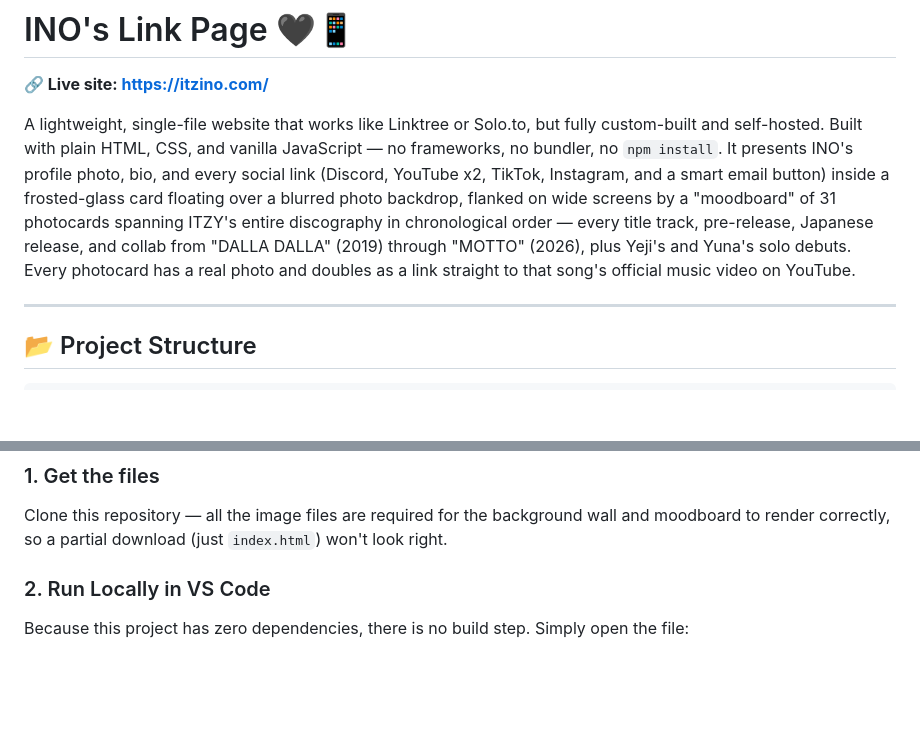
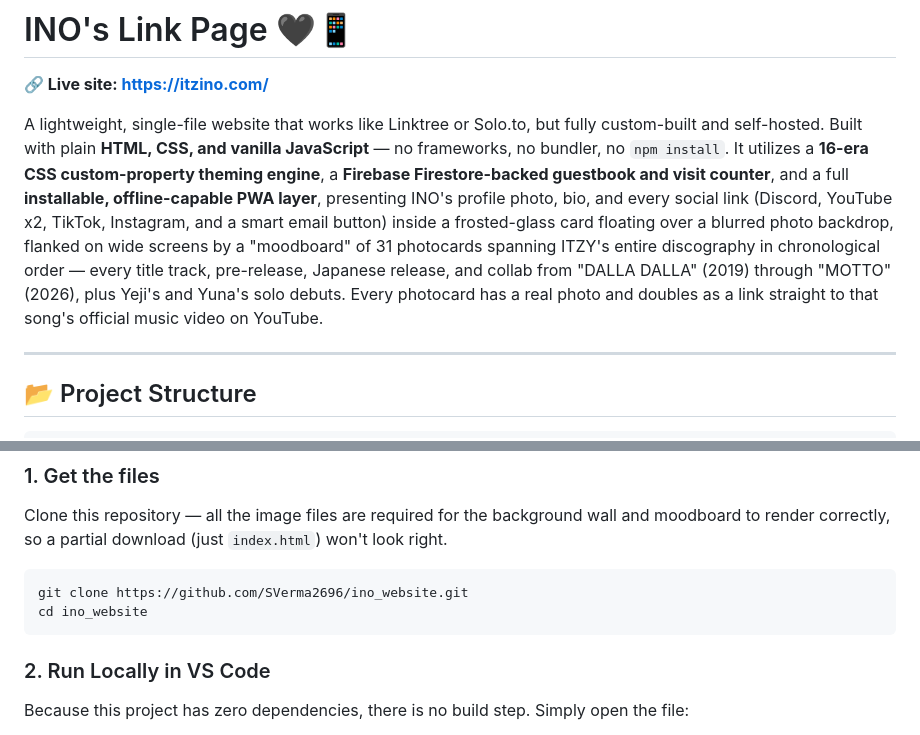
Before and after one commit to SVerma2696/ino_website, a Markdown page: README.md, 2 parts joined by grey strips. Rendered like a GitHub page; blank space fills up the shorter version.

Commit message:
Edit README format with tech-stack bolding and a git clone example

````diff
--- a/README.md
+++ b/README.md
@@ -4,7 +4,7 @@ A fan-made, single-file "link in bio" page for ITZY content creator INO, styled
 
 **🔗 Live site: [https://itzino.com/](https://itzino.com/)**
 
-A lightweight, single-file website that works like Linktree or Solo.to, but fully custom-built and self-hosted. Built with plain HTML, CSS, and vanilla JavaScript — no frameworks, no bundler, no `npm install`. It presents INO's profile photo, bio, and every social link (Discord, YouTube x2, TikTok, Instagram, and a smart email button) inside a frosted-glass card floating over a blurred photo backdrop, flanked on wide screens by a "moodboard" of 31 photocards spanning ITZY's entire discography in chronological order — every title track, pre-release, Japanese release, and collab from "DALLA DALLA" (2019) through "MOTTO" (2026), plus Yeji's and Yuna's solo debuts. Every photocard has a real photo and doubles as a link straight to that song's official music video on YouTube.
+A lightweight, single-file website that works like Linktree or Solo.to, but fully custom-built and self-hosted. Built with plain **HTML, CSS, and vanilla JavaScript** — no frameworks, no bundler, no `npm install`. It utilizes a **16-era CSS custom-property theming engine**, a **Firebase Firestore-backed guestbook and visit counter**, and a full **installable, offline-capable PWA layer**, presenting INO's profile photo, bio, and every social link (Discord, YouTube x2, TikTok, Instagram, and a smart email button) inside a frosted-glass card floating over a blurred photo backdrop, flanked on wide screens by a "moodboard" of 31 photocards spanning ITZY's entire discography in chronological order — every title track, pre-release, Japanese release, and collab from "DALLA DALLA" (2019) through "MOTTO" (2026), plus Yeji's and Yuna's solo debuts. Every photocard has a real photo and doubles as a link straight to that song's official music video on YouTube.
 
 ---
 
@@ -92,6 +92,10 @@ There is no `package.json`, build step, or dependency install — `index.html` i
 
 ### 1. Get the files
 Clone this repository — all the image files are required for the background wall and moodboard to render correctly, so a partial download (just `index.html`) won't look right.
+```
+git clone https://github.com/SVerma2696/ino_website.git
+cd ino_website
+```
 
 ### 2. Run Locally in VS Code
 Because this project has zero dependencies, there is no build step. Simply open the file:
````
